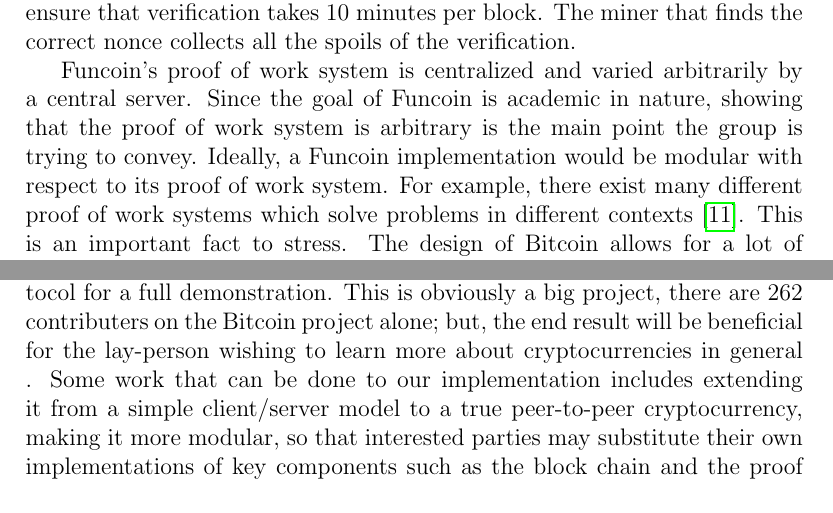
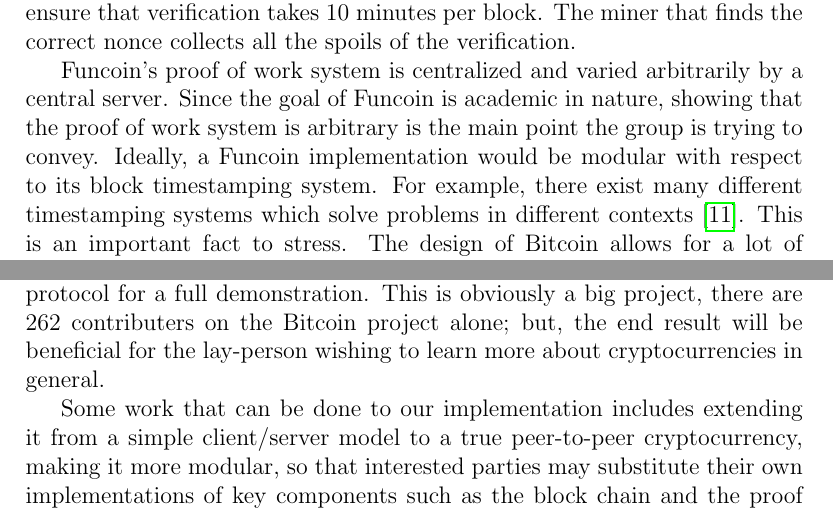
Before and after one commit to 0culus/FunCoin, a LaTeX paper (report/report.tex): two parts of pages 8 and 9 of 10, joined at a grey line, cut so that both start at the same text. Compiled offline with pdfLaTeX.

Commit message:
FIX: Misc formatting fixes

```diff
--- a/report/report.tex
+++ b/report/report.tex
@@ -132,9 +132,9 @@ transactions (these a known as ``transaction fees''). These spoils of the verifi
 In the Funcoin model, mining works in a similar manner albeit using a different proof of work system. We will discuss the system in the following section.
 
 \subsection{Proof of Work}\label{proofwork}
-The Bitcoin proof of work system works on a hash of the block that is being verified. All the transactions as well as all the previous blocks and a nonce value are hashed using SHA256. The miners verify the block by attempting to find a Nonce that, when hashed with the other information, will produce a hash beginning with a certain number of zeros. The exact number of zeros that are to be found is a difficulty setting that is automatically adjusted to ensure that verification takes 10 minutes per block. The miner that finds the correct nonce collects all the spoils of the verification.
+The Bitcoin proof of work system works on a hash of the block that is being verified. All the transactions as well as all the previous blocks and a nonce value are hashed using SHA256. The miners verify the block by attempting to find a nonce that, when hashed with the other information, will produce a hash beginning with a certain number of zeros. The exact number of zeros that are to be found is a difficulty setting that is automatically adjusted to ensure that verification takes 10 minutes per block. The miner that finds the correct nonce collects all the spoils of the verification.
 
-Funcoin's proof of work system is centralized and varied arbitrarily by a central server. Since the goal of Funcoin is academic in nature, showing that the proof of work system is arbitrary is the main point the group is trying to convey. Ideally, a Funcoin implementation would be modular with respect to its proof of work system. For example, there exist many different proof of work systems which solve problems in different contexts \cite{github:proofofwork}. This is an important fact to stress. The design of Bitcoin allows for a lot of deviation from the original protocol without affecting the coin's integrity (hence the numerous Bitcoin clones in existence today). Any pedagogical cryptocurrency system should make this abundantly clear.
+Funcoin's proof of work system is centralized and varied arbitrarily by a central server. Since the goal of Funcoin is academic in nature, showing that the proof of work system is arbitrary is the main point the group is trying to convey. Ideally, a Funcoin implementation would be modular with respect to its block timestamping system. For example, there exist many different timestamping systems which solve problems in different contexts \cite{github:proofofwork}. This is an important fact to stress. The design of Bitcoin allows for a lot of deviation from the original protocol without affecting the coin's integrity (hence the numerous Bitcoin clones in existence today). Any pedagogical cryptocurrency system should make this abundantly clear.
 
 \subsection{Double Spending}\label{doublespend}
 The proof of work system makes doublespending very difficult. Since nodes do not accept a block that contains a double spend transaction, the only way for an agent to spend Bitcoins twice is to inject a poisonous block into the blockchain. In order to do that, the agent must be able to complete the proof of work before every other node in the network. This would require more than 50\% of the computing power in the entire network. As more individuals work toward mining Bitcoin, this attack becomes infeasable for all practical purposes. Nakamoto presents a detailed calculation on the likelyhood of a working double spend \cite{nakamoto:bitcoin}.
```
Also changed, not shown: report/report.tex (4 more changed lines).
